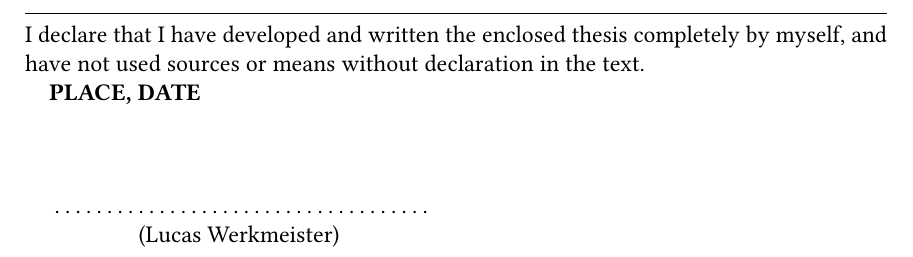
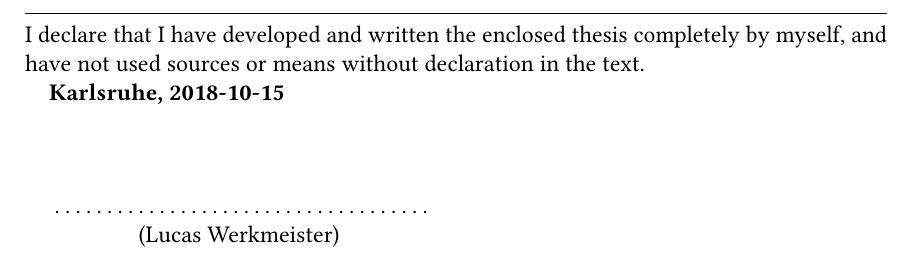
Before and after one commit to lucaswerkmeister/master-thesis, a LaTeX thesis (thesis.tex, which reads sections/declaration.tex): part of page 3 of 62, cut so that both start at the same text. Compiled offline with pdfLaTeX.

Commit message:
Substitute actual PLACE and DATE in declaration
I’m not completely certain yet, but I assume I have to hand in this
thesis in person, which means I’ll sign this declaration on October 15th
in Karlsruhe. (If not, I can still change it, of course.)

```diff
--- a/sections/declaration.tex
+++ b/sections/declaration.tex
@@ -25,7 +25,7 @@ unverändert oder mit Änderungen entnommen wurde.}
 %% ---------------------------------------------
 %% | Replace PLACE and DATE with actual values |
 %% ---------------------------------------------
-\textbf{PLACE, DATE}
+\textbf{Karlsruhe, 2018-10-15}
 \vspace{1.5cm}
 
 \dotfill\hspace*{8.0cm}\\
```
